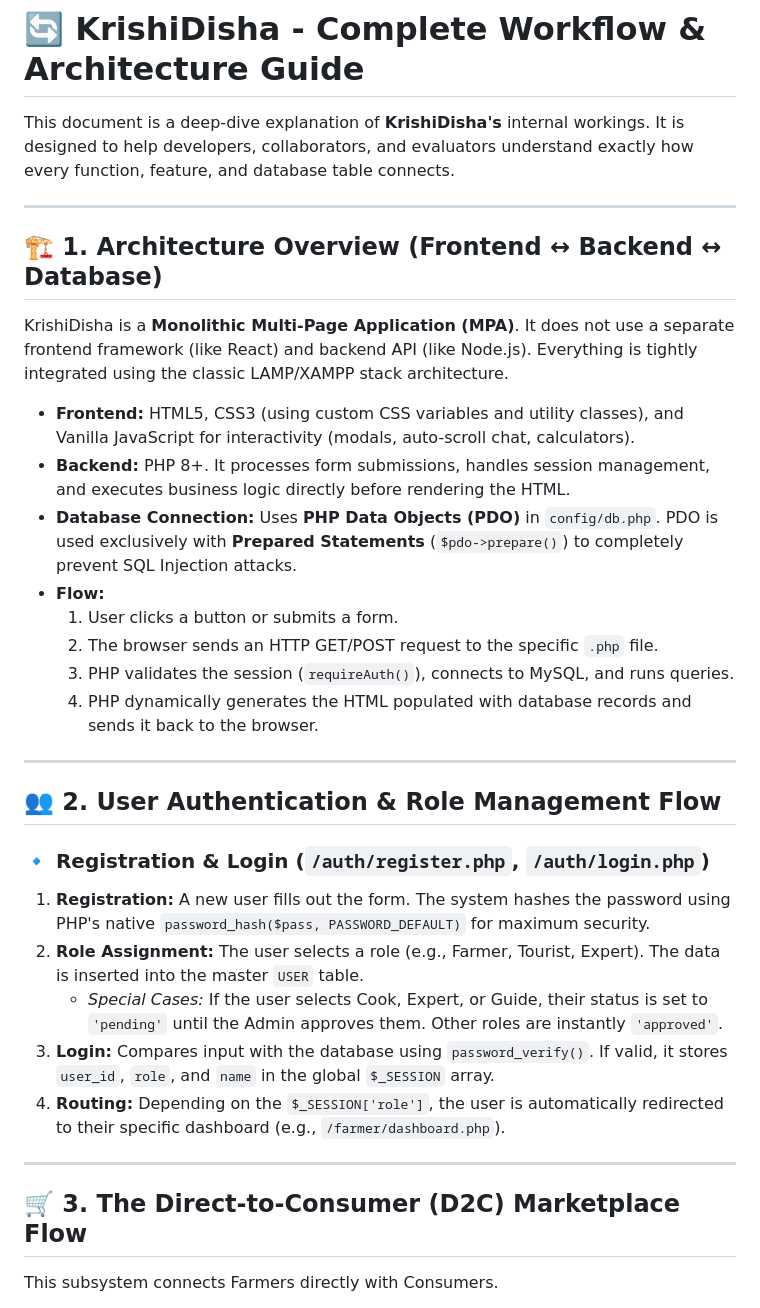
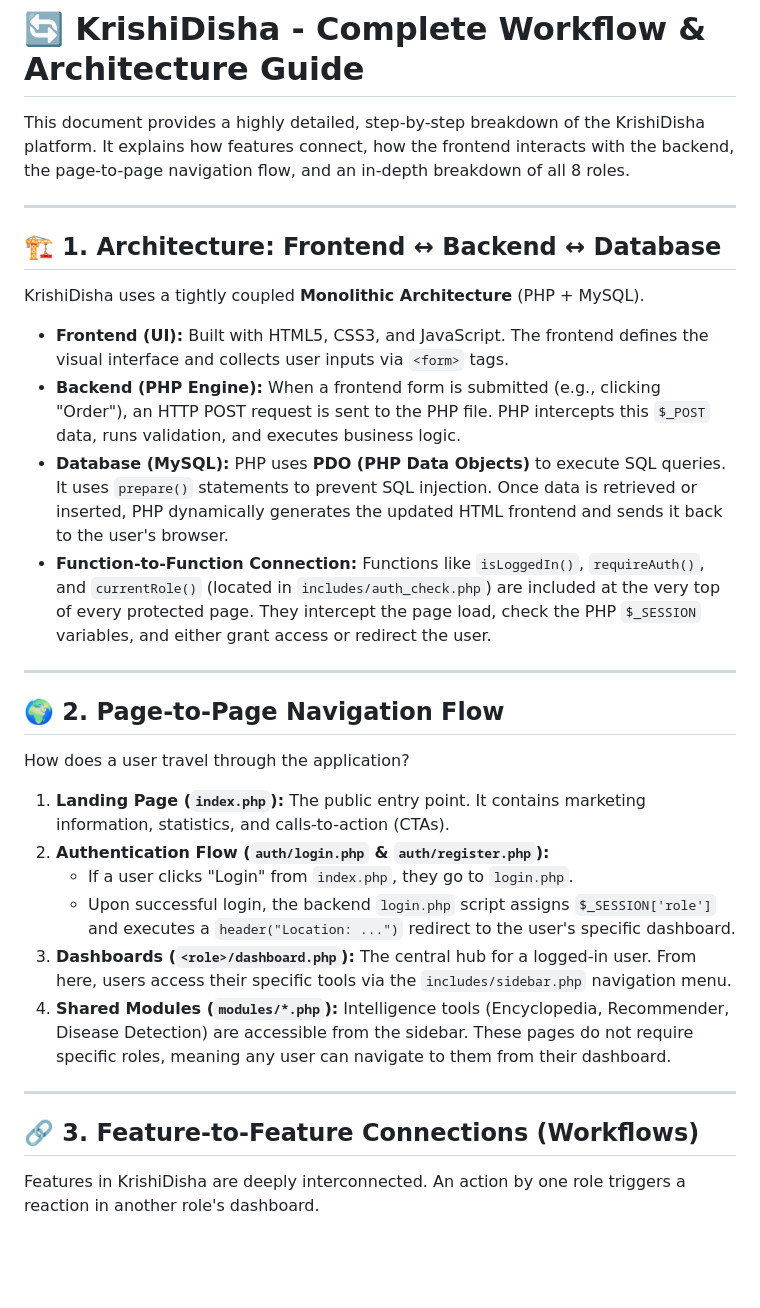
Before and after one commit to Nazmul1005/Krishi-Disha, a Markdown page: WORKFLOW.md, the part around one of its changes. Drawn GitHub-style; blank space fills up the shorter version.

```diff
--- a/WORKFLOW.md
+++ b/WORKFLOW.md
@@ -1,36 +1,34 @@
 # 🔄 KrishiDisha - Complete Workflow & Architecture Guide
 
-This document is a deep-dive explanation of **KrishiDisha's** internal workings. It is designed to help developers, collaborators, and evaluators understand exactly how every function, feature, and database table connects.
+This document provides a highly detailed, step-by-step breakdown of the KrishiDisha platform. It explains how features connect, how the frontend interacts with the backend, the page-to-page navigation flow, and an in-depth breakdown of all 8 roles.
 
 ---
 
-## 🏗️ 1. Architecture Overview (Frontend ↔ Backend ↔ Database)
+## 🏗️ 1. Architecture: Frontend ↔ Backend ↔ Database
 
-KrishiDisha is a **Monolithic Multi-Page Application (MPA)**. It does not use a separate frontend framework (like React) and backend API (like Node.js). Everything is tightly integrated using the classic LAMP/XAMPP stack architecture.
+KrishiDisha uses a tightly coupled **Monolithic Architecture** (PHP + MySQL).
 
-* **Frontend:** HTML5, CSS3 (using custom CSS variables and utility classes), and Vanilla JavaScript for interactivity (modals, auto-scroll chat, calculators).
-* **Backend:** PHP 8+. It processes form submissions, handles session management, and executes business logic directly before rendering the HTML.
-* **Database Connection:** Uses **PHP Data Objects (PDO)** in `config/db.php`. PDO is used exclusively with **Prepared Statements** (`$pdo->prepare()`) to completely prevent SQL Injection attacks.
-* **Flow:**
-  1. User clicks a button or submits a form.
-  2. The browser sends an HTTP GET/POST request to the specific `.php` file.
-  3. PHP validates the session (`requireAuth()`), connects to MySQL, and runs queries.
-  4. PHP dynamically generates the HTML populated with database records and sends it back to the browser.
+* **Frontend (UI):** Built with HTML5, CSS3, and JavaScript. The frontend defines the visual interface and collects user inputs via `<form>` tags.
+* **Backend (PHP Engine):** When a frontend form is submitted (e.g., clicking "Order"), an HTTP POST request is sent to the PHP file. PHP intercepts this `$_POST` data, runs validation, and executes business logic.
+* **Database (MySQL):** PHP uses **PDO (PHP Data Objects)** to execute SQL queries. It uses `prepare()` statements to prevent SQL injection. Once data is retrieved or inserted, PHP dynamically generates the updated HTML frontend and sends it back to the user's browser.
+* **Function-to-Function Connection:** Functions like `isLoggedIn()`, `requireAuth()`, and `currentRole()` (located in `includes/auth_check.php`) are included at the very top of every protected page. They intercept the page load, check the PHP `$_SESSION` variables, and either grant access or redirect the user.
 
 ---
 
-## 👥 2. User Authentication & Role Management Flow
+## 🌍 2. Page-to-Page Navigation Flow
 
-### 🔹 Registration & Login (`/auth/register.php`, `/auth/login.php`)
-1. **Registration:** A new user fills out the form. The system hashes the password using PHP's native `password_hash($pass, PASSWORD_DEFAULT)` for maximum security.
-2. **Role Assignment:** The user selects a role (e.g., Farmer, Tourist, Expert). The data is inserted into the master `USER` table.
-   * *Special Cases:* If the user selects Cook, Expert, or Guide, their status is set to `'pending'` until the Admin approves them. Other roles are instantly `'approved'`.
-3. **Login:** Compares input with the database using `password_verify()`. If valid, it stores `user_id`, `role`, and `name` in the global `$_SESSION` array.
-4. **Routing:** Depending on the `$_SESSION['role']`, the user is automatically redirected to their specific dashboard (e.g., `/farmer/dashboard.php`).
+How does a user travel through the application?
+
+1. **Landing Page (`index.php`):** The public entry point. It contains marketing information, statistics, and calls-to-action (CTAs).
+2. **Authentication Flow (`auth/login.php` & `auth/register.php`):**
+   * If a user clicks "Login" from `index.php`, they go to `login.php`.
+   * Upon successful login, the backend `login.php` script assigns `$_SESSION['role']` and executes a `header("Location: ...")` redirect to the user's specific dashboard.
+3. **Dashboards (`<role>/dashboard.php`):** The central hub for a logged-in user. From here, users access their specific tools via the `includes/sidebar.php` navigation menu.
+4. **Shared Modules (`modules/*.php`):** Intelligence tools (Encyclopedia, Recommender, Disease Detection) are accessible from the sidebar. These pages do not require specific roles, meaning any user can navigate to them from their dashboard.
 
 ---
 
-## 🛒 3. The Direct-to-Consumer (D2C) Marketplace Flow
+## 🔗 3. Feature-to-Feature Connections (Workflows)
 
-This subsystem connects Farmers directly with Consumers.
+Features in KrishiDisha are deeply interconnected. An action by one role triggers a reaction in another role's dashboard.
 
```
Also changed, not shown: other parts of WORKFLOW.md (+55 -79 lines).
